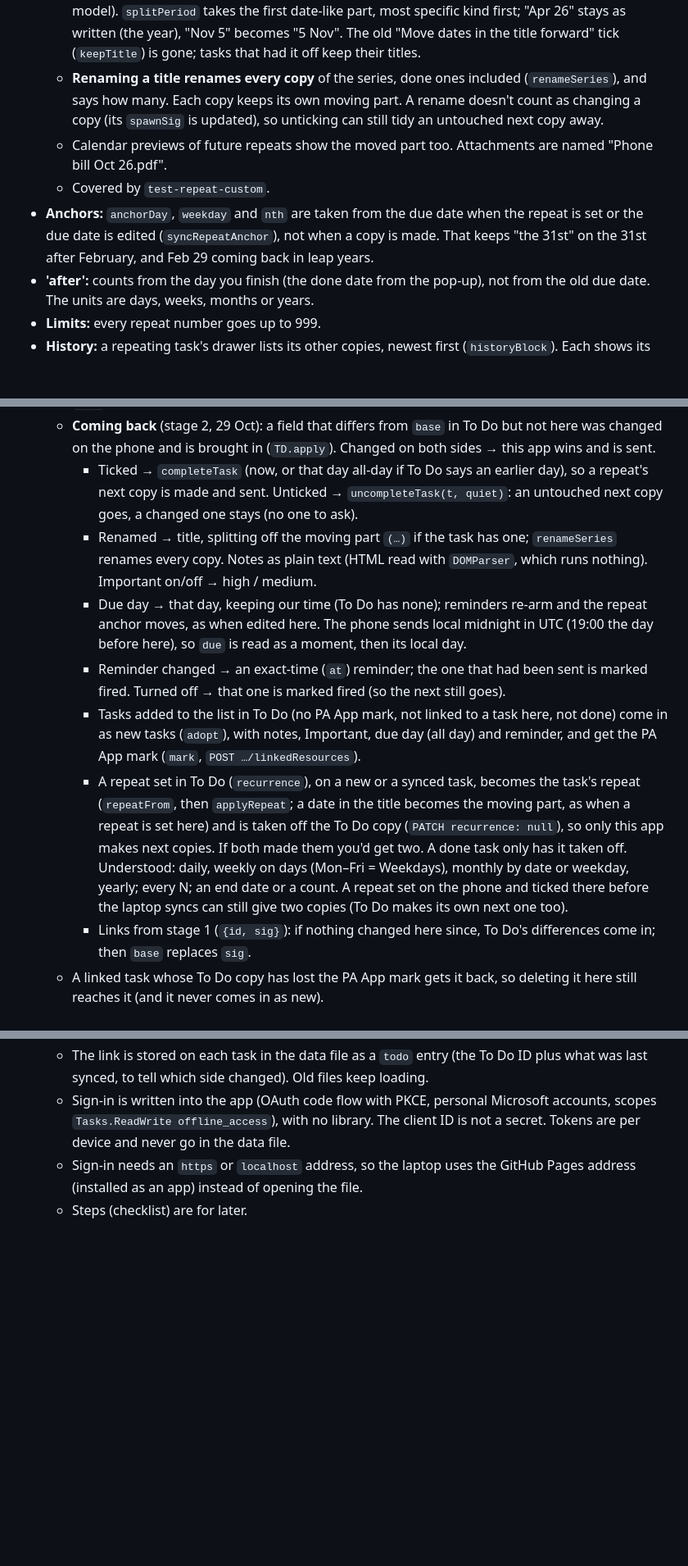
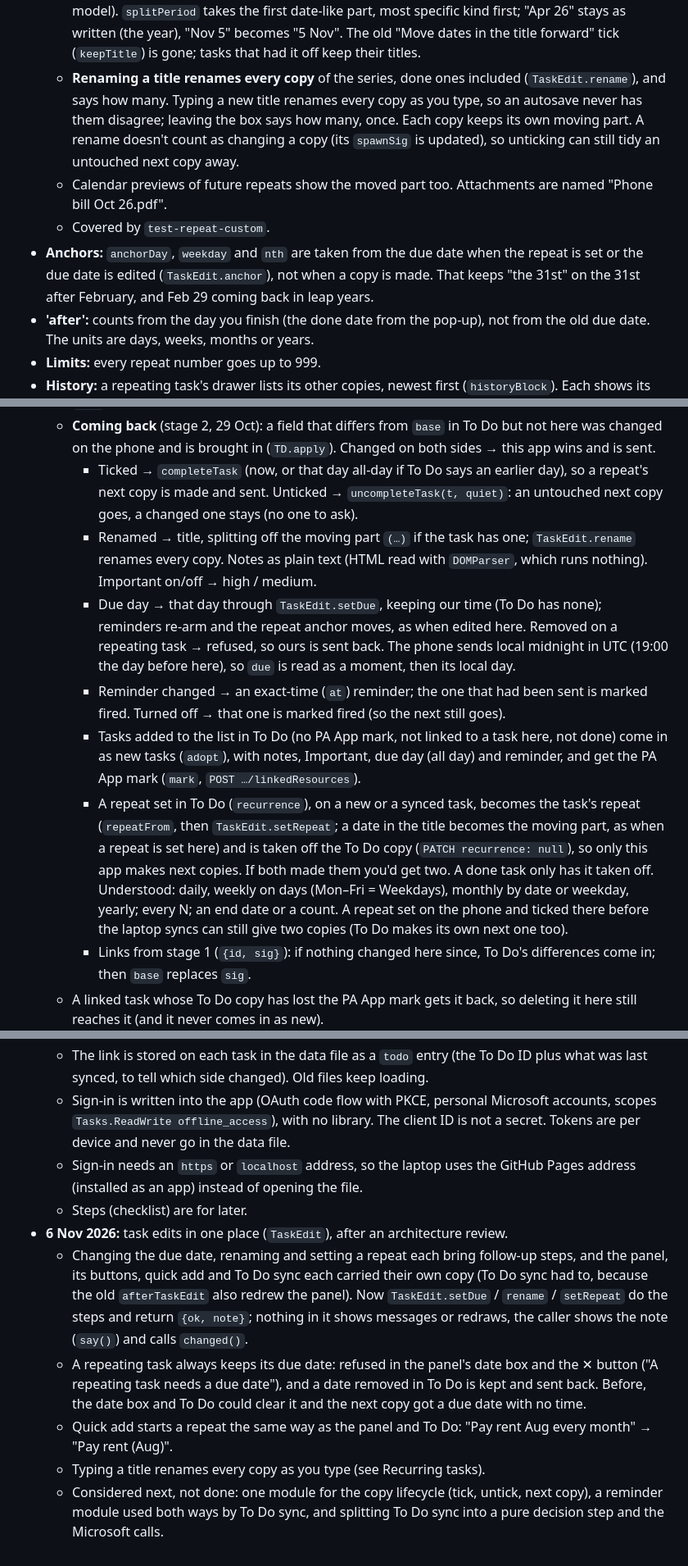
Before and after one commit to Usman-Madni/pa-app, a Markdown page: PA_APP_CONTEXT.md, 3 parts joined by grey strips. Shown at 82% size. GitHub-like rendering; blank space fills up the shorter version.

```diff
--- a/PA_APP_CONTEXT.md
+++ b/PA_APP_CONTEXT.md
@@ -137,10 +137,10 @@ Per-device settings (`localStorage` `dev_<key>`; never in the data file or backu
     - "may" the verb and words like "Marketing" are left alone; "May" counts as a full month name
   - The panel's **Moving part** box sits in the repeat section, with "Shows as … · next: …" under it. Brackets typed around it are dropped. Changing it changes that copy only.
   - **Switching a task to repeat** moves a date in its title into the moving part ("Aug bill" → "Bill (Aug)") and says so. Saved repeating tasks are split the same way once, when loaded (see Data model). `splitPeriod` takes the first date-like part, most specific kind first; "Apr 26" stays as written (the year), "Nov 5" becomes "5 Nov". The old "Move dates in the title forward" tick (`keepTitle`) is gone; tasks that had it off keep their titles.
-  - **Renaming a title renames every copy** of the series, done ones included (`renameSeries`), and says how many. Each copy keeps its own moving part. A rename doesn't count as changing a copy (its `spawnSig` is updated), so unticking can still tidy an untouched next copy away.
+  - **Renaming a title renames every copy** of the series, done ones included (`TaskEdit.rename`), and says how many. Typing a new title renames every copy as you type, so an autosave never has them disagree; leaving the box says how many, once. Each copy keeps its own moving part. A rename doesn't count as changing a copy (its `spawnSig` is updated), so unticking can still tidy an untouched next copy away.
   - Calendar previews of future repeats show the moved part too. Attachments are named "Phone bill Oct 26.pdf".
   - Covered by `test-repeat-custom`.
-- **Anchors:** `anchorDay`, `weekday` and `nth` are taken from the due date when the repeat is set or the due date is edited (`syncRepeatAnchor`), not when a copy is made. That keeps "the 31st" on the 31st after February, and Feb 29 coming back in leap years.
+- **Anchors:** `anchorDay`, `weekday` and `nth` are taken from the due date when the repeat is set or the due date is edited (`TaskEdit.anchor`), not when a copy is made. That keeps "the 31st" on the 31st after February, and Feb 29 coming back in leap years.
 - **'after':** counts from the day you finish (the done date from the pop-up), not from the old due date. The units are days, weeks, months or years.
 - **Limits:** every repeat number goes up to 999.
 - **History:** a repeating task's drawer lists its other copies, newest first (`historyBlock`). Each shows its title, due and done dates, the first line of its notes, and its files, which you can click to open. Clicking a title opens that copy.
@@ -184,11 +184,11 @@ Per-device settings (`localStorage` `dev_<key>`; never in the data file or backu
   - `t.todo = {id, base}`: the To Do task and how both sides looked after the last sync, as `TD.fields` (`title, notes` (a hash), `imp, done, due` (local day), `rem` (minute number)). The same `fields` is worked out for what we'd send and for what To Do has; a task is sent when they differ. Repeat copies and duplicates start with `todo: null` and get their own To Do task. `taskSig` ignores `todo`, so being sent doesn't make a next copy "changed".
   - **Coming back** (stage 2, 29 Oct): a field that differs from `base` in To Do but not here was changed on the phone and is brought in (`TD.apply`). Changed on both sides → this app wins and is sent.
     - Ticked → `completeTask` (now, or that day all-day if To Do says an earlier day), so a repeat's next copy is made and sent. Unticked → `uncompleteTask(t, quiet)`: an untouched next copy goes, a changed one stays (no one to ask).
-    - Renamed → title, splitting off the moving part `(…)` if the task has one; `renameSeries` renames every copy. Notes as plain text (HTML read with `DOMParser`, which runs nothing). Important on/off → high / medium.
-    - Due day → that day, keeping our time (To Do has none); reminders re-arm and the repeat anchor moves, as when edited here. The phone sends local midnight in UTC (19:00 the day before here), so `due` is read as a moment, then its local day.
+    - Renamed → title, splitting off the moving part `(…)` if the task has one; `TaskEdit.rename` renames every copy. Notes as plain text (HTML read with `DOMParser`, which runs nothing). Important on/off → high / medium.
+    - Due day → that day through `TaskEdit.setDue`, keeping our time (To Do has none); reminders re-arm and the repeat anchor moves, as when edited here. Removed on a repeating task → refused, so ours is sent back. The phone sends local midnight in UTC (19:00 the day before here), so `due` is read as a moment, then its local day.
     - Reminder changed → an exact-time (`at`) reminder; the one that had been sent is marked fired. Turned off → that one is marked fired (so the next still goes).
     - Tasks added to the list in To Do (no PA App mark, not linked to a task here, not done) come in as new tasks (`adopt`), with notes, Important, due day (all day) and reminder, and get the PA App mark (`mark`, `POST …/linkedResources`).
-    - A repeat set in To Do (`recurrence`), on a new or a synced task, becomes the task's repeat (`repeatFrom`, then `applyRepeat`; a date in the title becomes the moving part, as when a repeat is set here) and is taken off the To Do copy (`PATCH recurrence: null`), so only this app makes next copies. If both made them you'd get two. A done task only has it taken off. Understood: daily, weekly on days (Mon–Fri = Weekdays), monthly by date or weekday, yearly; every N; an end date or a count. A repeat set on the phone and ticked there before the laptop syncs can still give two copies (To Do makes its own next one too).
+    - A repeat set in To Do (`recurrence`), on a new or a synced task, becomes the task's repeat (`repeatFrom`, then `TaskEdit.setRepeat`; a date in the title becomes the moving part, as when a repeat is set here) and is taken off the To Do copy (`PATCH recurrence: null`), so only this app makes next copies. If both made them you'd get two. A done task only has it taken off. Understood: daily, weekly on days (Mon–Fri = Weekdays), monthly by date or weekday, yearly; every N; an end date or a count. A repeat set on the phone and ticked there before the laptop syncs can still give two copies (To Do makes its own next one too).
     - Links from stage 1 (`{id, sig}`): if nothing changed here since, To Do's differences come in; then `base` replaces `sig`.
   - A linked task whose To Do copy has lost the PA App mark gets it back, so deleting it here still reaches it (and it never comes in as new).
   - Deleted here → deleted in To Do (only tasks marked with a `linkedResources` entry `applicationName: 'PA App'`).
@@ -303,3 +304,9 @@ Per-device settings (`localStorage` `dev_<key>`; never in the data file or backu
   - Sign-in is written into the app (OAuth code flow with PKCE, personal Microsoft accounts, scopes `Tasks.ReadWrite offline_access`), with no library. The client ID is not a secret. Tokens are per device and never go in the data file.
   - Sign-in needs an `https` or `localhost` address, so the laptop uses the GitHub Pages address (installed as an app) instead of opening the file.
   - Steps (checklist) are for later.
+- **6 Nov 2026:** task edits in one place (`TaskEdit`), after an architecture review.
+  - Changing the due date, renaming and setting a repeat each bring follow-up steps, and the panel, its buttons, quick add and To Do sync each carried their own copy (To Do sync had to, because the old `afterTaskEdit` also redrew the panel). Now `TaskEdit.setDue` / `rename` / `setRepeat` do the steps and return `{ok, note}`; nothing in it shows messages or redraws, the caller shows the note (`say()`) and calls `changed()`.
+  - A repeating task always keeps its due date: refused in the panel's date box and the ✕ button ("A repeating task needs a due date"), and a date removed in To Do is kept and sent back. Before, the date box and To Do could clear it and the next copy got a due date with no time.
+  - Quick add starts a repeat the same way as the panel and To Do: "Pay rent Aug every month" → "Pay rent (Aug)".
+  - Typing a title renames every copy as you type (see Recurring tasks).
+  - Considered next, not done: one module for the copy lifecycle (tick, untick, next copy), a reminder module used both ways by To Do sync, and splitting To Do sync into a pure decision step and the Microsoft calls.
```
Also changed, not shown: other parts of PA_APP_CONTEXT.md (+2 -1 lines), CLAUDE.md (+1 -0 lines), GLOSSARY.md (added, +44 -0 lines).
